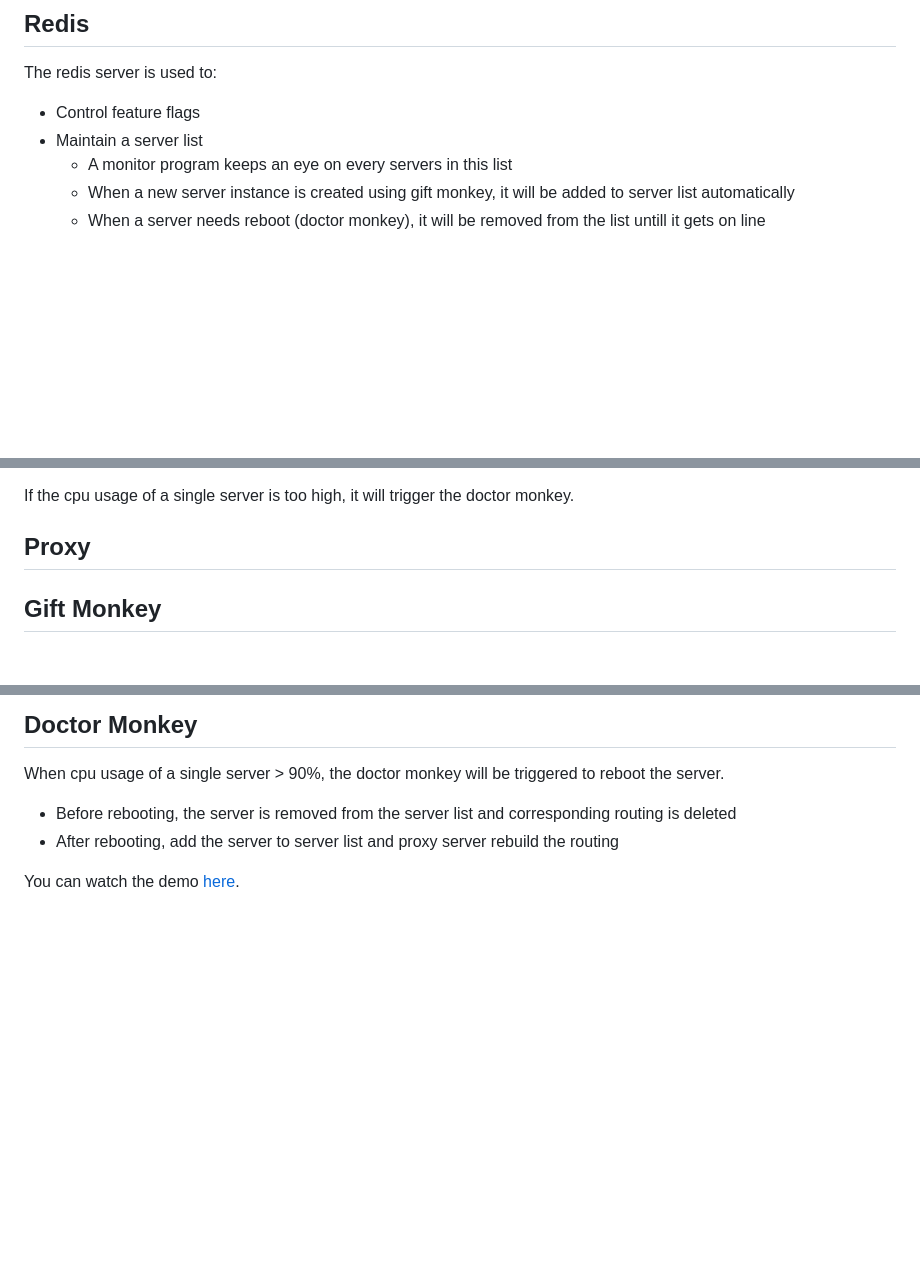
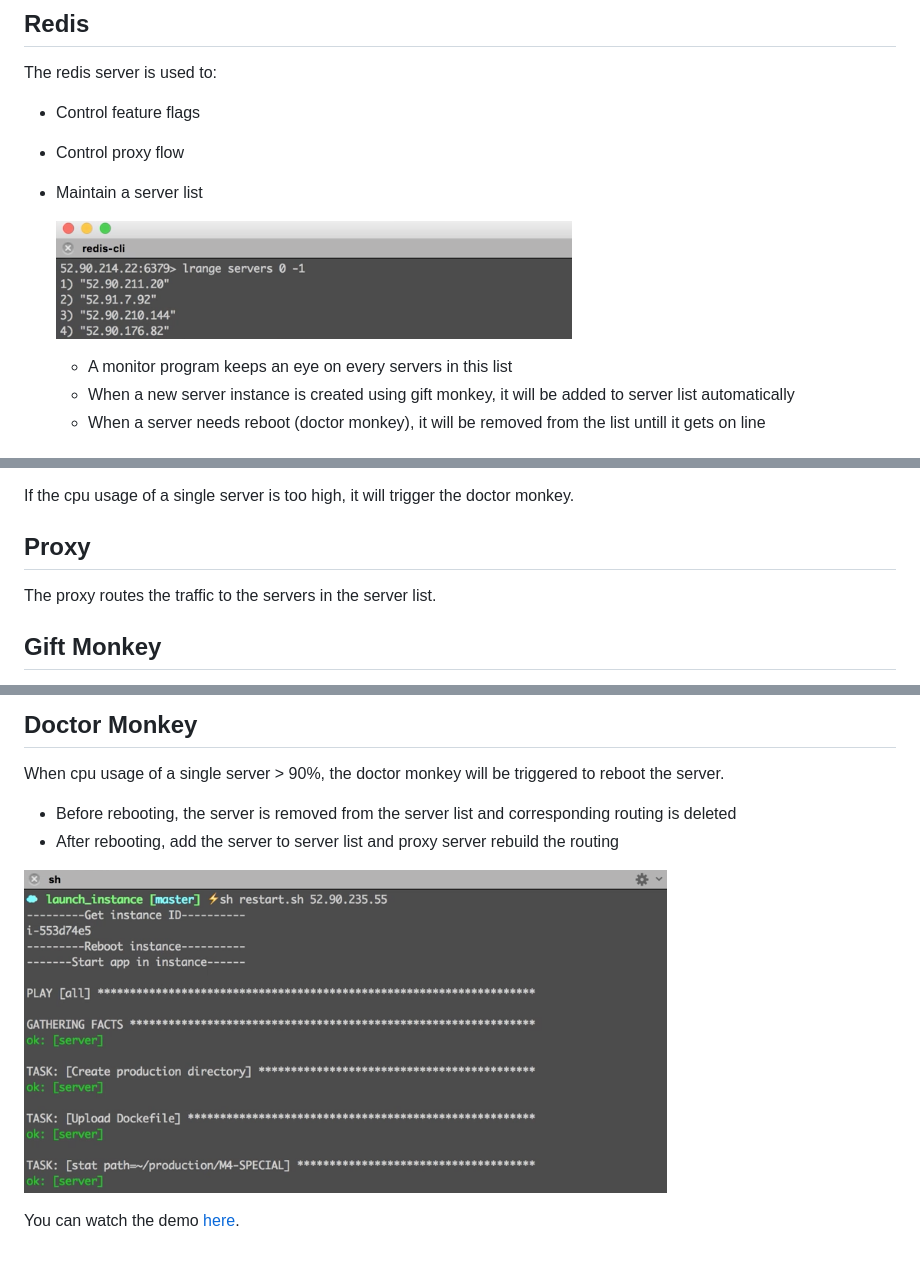
Before and after one commit to DevOpsGHZ/M4-SPECIAL, a Markdown page: README.md, 3 parts joined by grey strips. Rendered like a GitHub page; pictures changed too: img/doctor_monkey.png (added), img/redis.png (added); blank space fills up the shorter version.

```diff
--- a/README.md
+++ b/README.md
@@ -8,7 +8,10 @@ Our project is mainly consisted of following components.
 The redis server is used to:
 
 * Control feature flags
+* Control proxy flow
 * Maintain a server list
+
+	![Redis](img/redis.png)
 	* A monitor program keeps an eye on every servers in this list
 	* When a new server instance is created using gift monkey, it will be added to server list automatically
 	* When a server needs reboot (doctor monkey), it will be removed from the list untill it gets on line
@@ -23,6 +26,7 @@ If the average cpu usage is too high, it will trigger gift monkey.
 If the cpu usage of a single server is too high, it will trigger the doctor monkey.
 
 ## Proxy
+The proxy routes the traffic to the servers in the server list.
 
 ## Gift Monkey
 When average cpu usage of servers > 70%, gift monkey will be trigger to launch a new server instance. This task can be divided into following two parts:
@@ -38,4 +42,6 @@ When cpu usage of a single server > 90%, the doctor monkey will be triggered to
 * Before rebooting, the server is removed from the server list and corresponding routing is deleted
 * After rebooting, add the server to server list and proxy server rebuild the routing
 
+![Doctor Monkey](img/doctor_monkey.png)
+
 You can watch the demo [here](https://drive.google.com/a/ncsu.edu/file/d/0B87f7178bIHnU3JLckd3Z2k1dVk/view?ts=5664f3d1).
```
